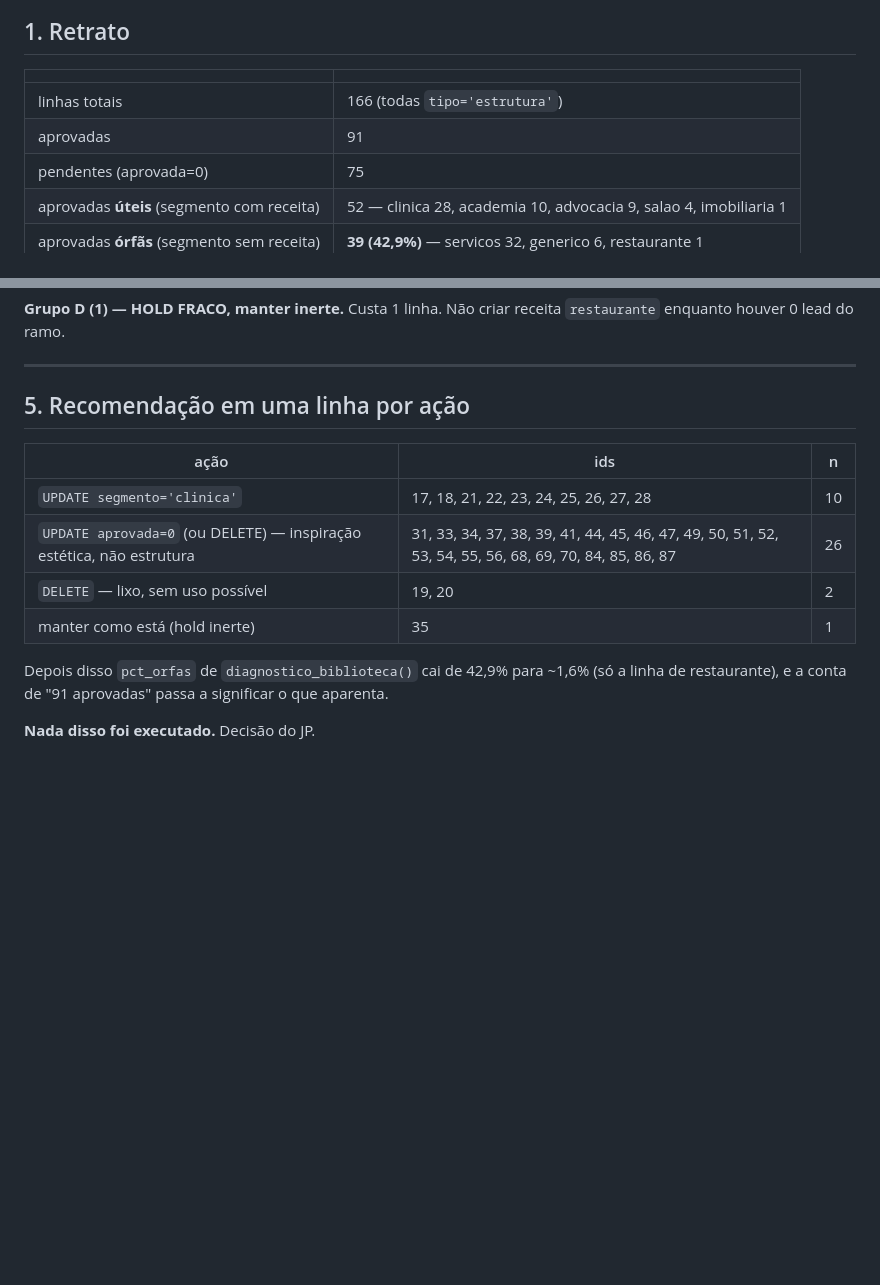
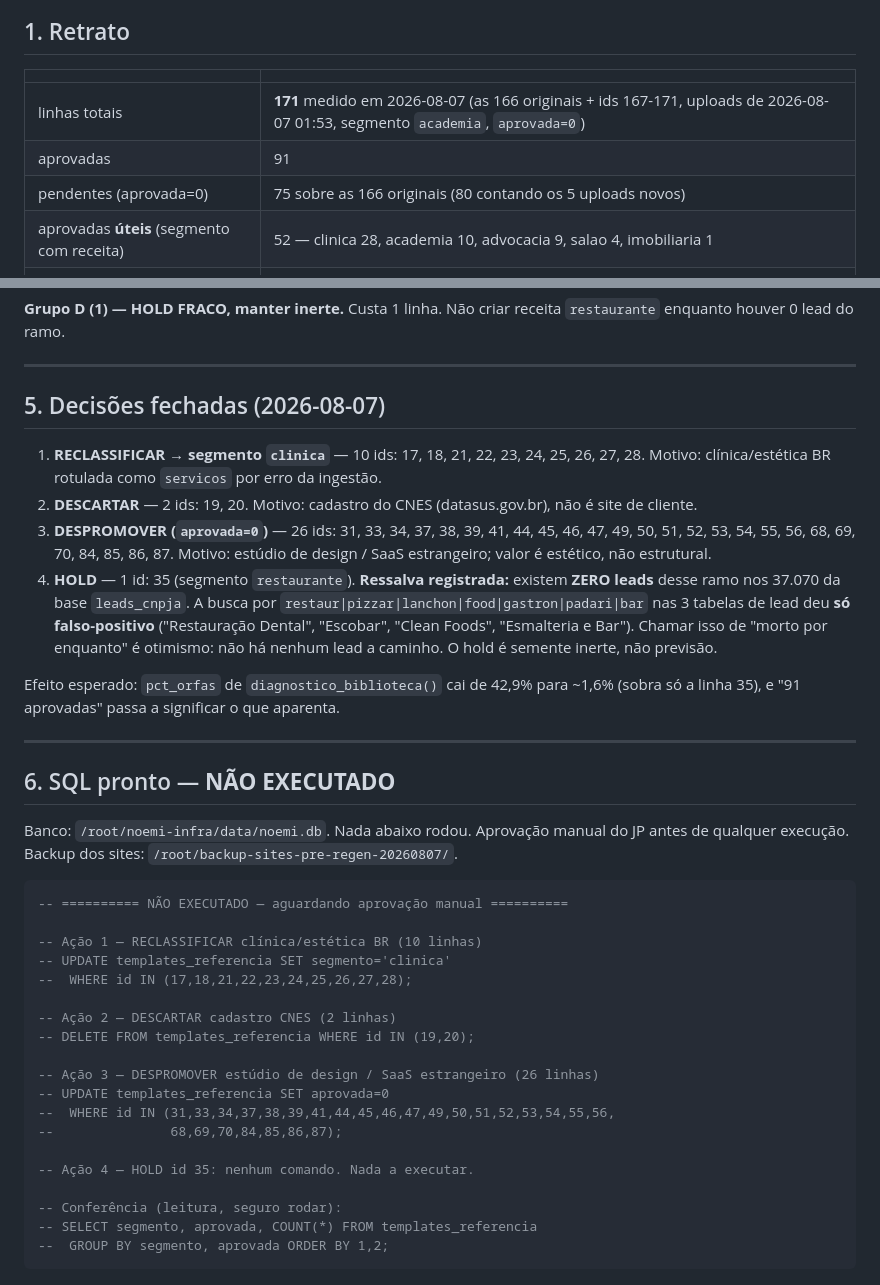
Before and after one commit to jpm-star/noemi-infra, a Markdown page: PODA_BIBLIOTECA.md, 2 parts joined by grey strips. Drawn GitHub-style; blank space fills up the shorter version.

Commit message:
poda biblioteca: registra as 4 decisoes fechadas + SQL nao executado
- baseline corrigido para 171 linhas (166 originais + ids 167-171 novos, aprovada=0)
- 4 decisoes em lista: reclassificar 10, descartar 2, despromover 26, hold 1
- ressalva do hold id 35: ZERO leads de restaurante nos 37.070 da base
- SQL de cada acao comentado como NAO EXECUTADO

Co-Authored-By: Claude Opus 5 <noreply@anthropic.com>

````diff
--- a/PODA_BIBLIOTECA.md
+++ b/PODA_BIBLIOTECA.md
@@ -9,9 +9,9 @@
 
 | | |
 |---|---|
-| linhas totais | 166 (todas `tipo='estrutura'`) |
+| linhas totais | **171** medido em 2026-08-07 (as 166 originais + ids 167-171, uploads de 2026-08-07 01:53, segmento `academia`, `aprovada=0`) |
 | aprovadas | 91 |
-| pendentes (aprovada=0) | 75 |
+| pendentes (aprovada=0) | 75 sobre as 166 originais (80 contando os 5 uploads novos) |
 | aprovadas **úteis** (segmento com receita) | 52 — clinica 28, academia 10, advocacia 9, salao 4, imobiliaria 1 |
 | aprovadas **órfãs** (segmento sem receita) | **39 (42,9%)** — servicos 32, generico 6, restaurante 1 |
 
@@ -195,16 +195,50 @@ enquanto houver 0 lead do ramo.
 
 ---
 
-## 5. Recomendação em uma linha por ação
+## 5. Decisões fechadas (2026-08-07)
 
-| ação | ids | n |
-|---|---|---|
-| `UPDATE segmento='clinica'` | 17, 18, 21, 22, 23, 24, 25, 26, 27, 28 | 10 |
-| `UPDATE aprovada=0` (ou DELETE) — inspiração estética, não estrutura | 31, 33, 34, 37, 38, 39, 41, 44, 45, 46, 47, 49, 50, 51, 52, 53, 54, 55, 56, 68, 69, 70, 84, 85, 86, 87 | 26 |
-| `DELETE` — lixo, sem uso possível | 19, 20 | 2 |
-| manter como está (hold inerte) | 35 | 1 |
+1. **RECLASSIFICAR → segmento `clinica`** — 10 ids: 17, 18, 21, 22, 23, 24, 25, 26, 27, 28.
+   Motivo: clínica/estética BR rotulada como `servicos` por erro da ingestão.
+2. **DESCARTAR** — 2 ids: 19, 20.
+   Motivo: cadastro do CNES (datasus.gov.br), não é site de cliente.
+3. **DESPROMOVER (`aprovada=0`)** — 26 ids: 31, 33, 34, 37, 38, 39, 41, 44, 45, 46, 47, 49,
+   50, 51, 52, 53, 54, 55, 56, 68, 69, 70, 84, 85, 86, 87.
+   Motivo: estúdio de design / SaaS estrangeiro; valor é estético, não estrutural.
+4. **HOLD** — 1 id: 35 (segmento `restaurante`).
+   **Ressalva registrada:** existem **ZERO leads** desse ramo nos 37.070 da base `leads_cnpja`.
+   A busca por `restaur|pizzar|lanchon|food|gastron|padari|bar` nas 3 tabelas de lead deu
+   **só falso-positivo** ("Restauração Dental", "Escobar", "Clean Foods", "Esmalteria e Bar").
+   Chamar isso de "morto por enquanto" é otimismo: não há nenhum lead a caminho. O hold é
+   semente inerte, não previsão.
 
-Depois disso `pct_orfas` de `diagnostico_biblioteca()` cai de 42,9% para ~1,6% (só a linha
-de restaurante), e a conta de "91 aprovadas" passa a significar o que aparenta.
+Efeito esperado: `pct_orfas` de `diagnostico_biblioteca()` cai de 42,9% para ~1,6% (sobra só
+a linha 35), e "91 aprovadas" passa a significar o que aparenta.
 
-**Nada disso foi executado.** Decisão do JP.
+---
+
+## 6. SQL pronto — **NÃO EXECUTADO**
+
+Banco: `/root/noemi-infra/data/noemi.db`. Nada abaixo rodou. Aprovação manual do JP antes de
+qualquer execução. Backup dos sites: `/root/backup-sites-pre-regen-20260807/`.
+
+```sql
+-- ========== NÃO EXECUTADO — aguardando aprovação manual ==========
+
+-- Ação 1 — RECLASSIFICAR clínica/estética BR (10 linhas)
+-- UPDATE templates_referencia SET segmento='clinica'
+--  WHERE id IN (17,18,21,22,23,24,25,26,27,28);
+
+-- Ação 2 — DESCARTAR cadastro CNES (2 linhas)
+-- DELETE FROM templates_referencia WHERE id IN (19,20);
+
+-- Ação 3 — DESPROMOVER estúdio de design / SaaS estrangeiro (26 linhas)
+-- UPDATE templates_referencia SET aprovada=0
+--  WHERE id IN (31,33,34,37,38,39,41,44,45,46,47,49,50,51,52,53,54,55,56,
+--               68,69,70,84,85,86,87);
+
+-- Ação 4 — HOLD id 35: nenhum comando. Nada a executar.
+
+-- Conferência (leitura, seguro rodar):
+-- SELECT segmento, aprovada, COUNT(*) FROM templates_referencia
+--  GROUP BY segmento, aprovada ORDER BY 1,2;
+```
````
